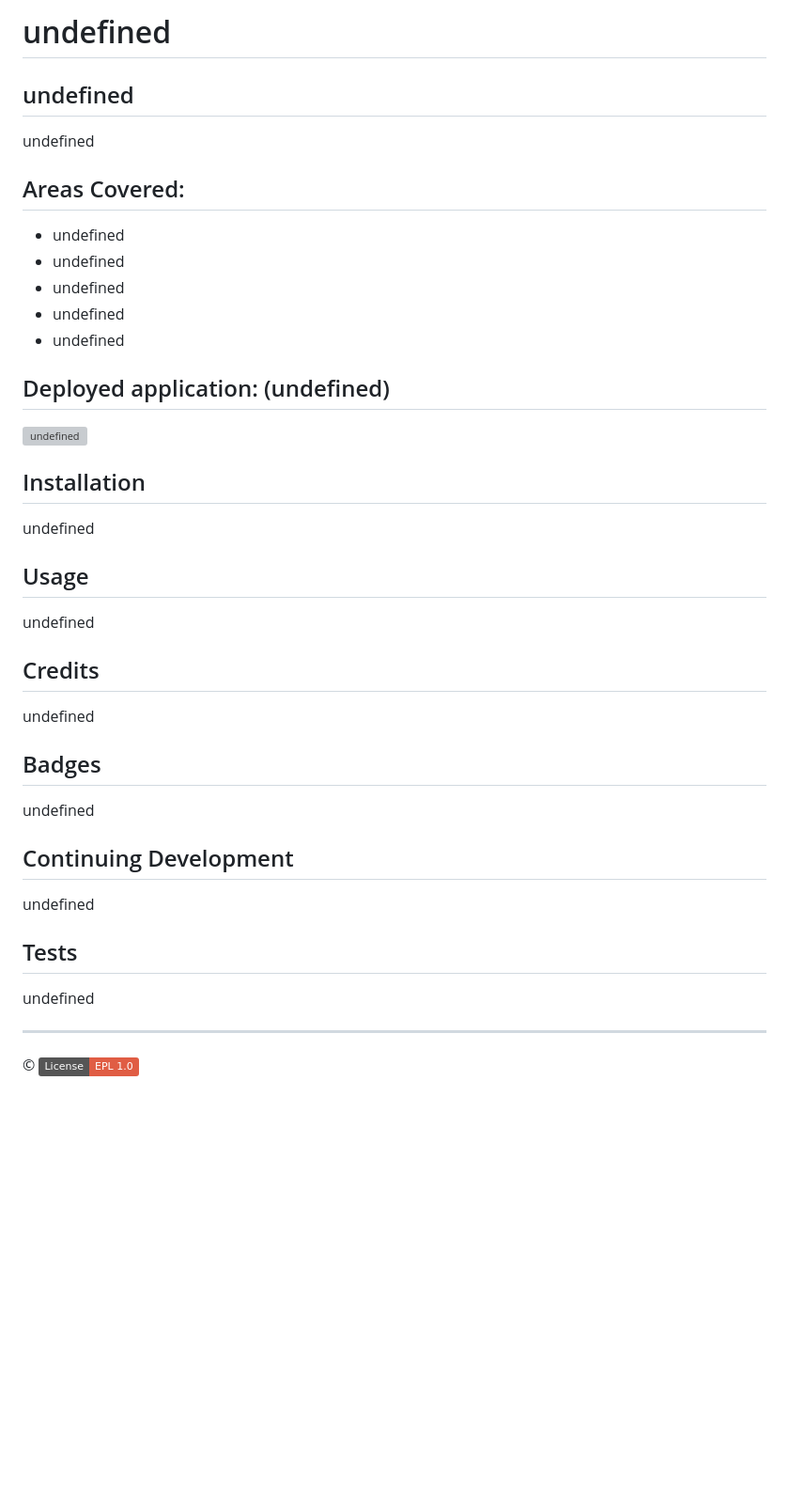
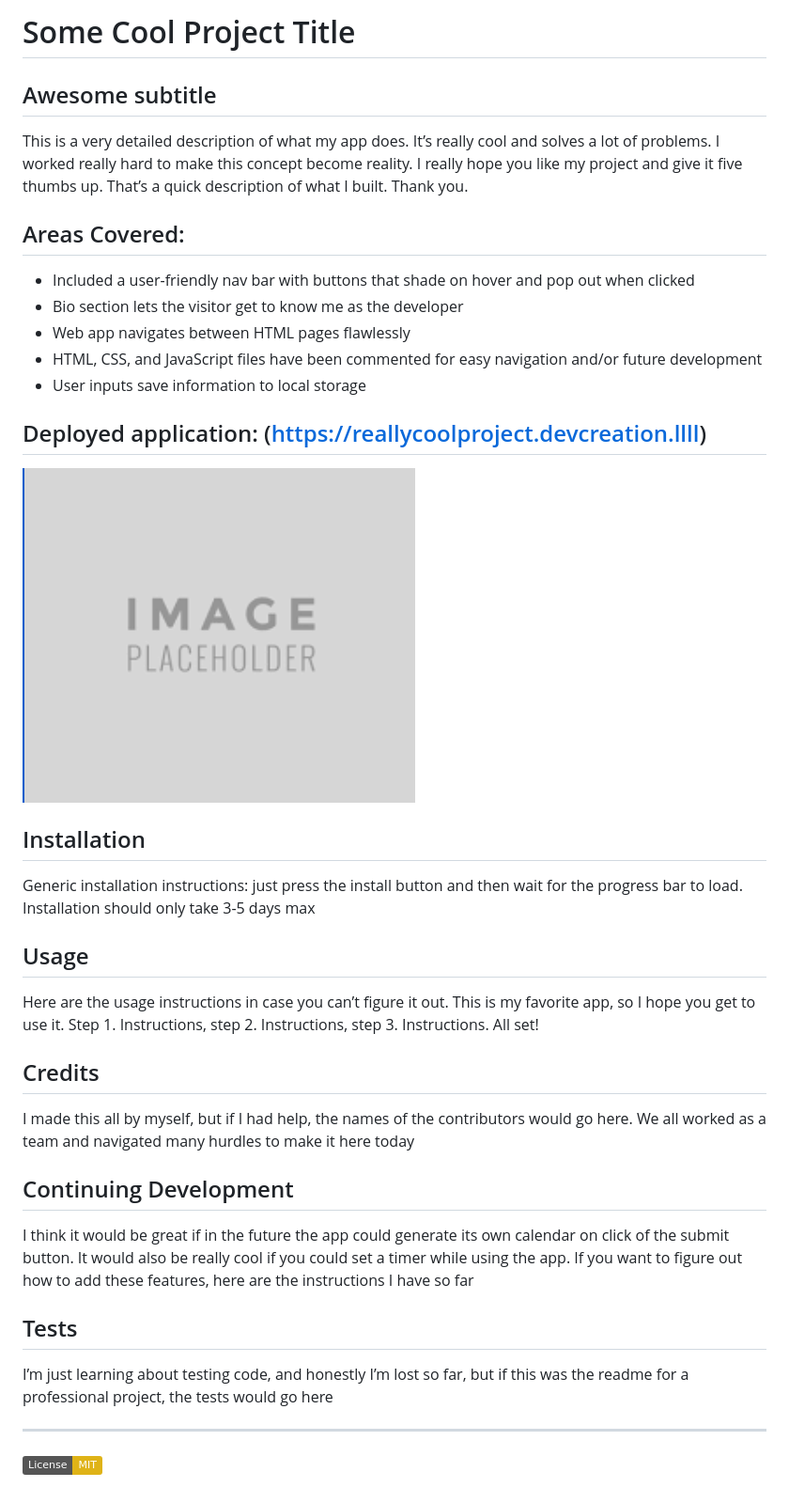
Before and after one commit to kentshaffer/readme-generator, a Markdown page: Develop/newREADME.md, the part around the change. Shown: that part at 94% size. GitHub-like rendering; badges without logos; blank space fills up the shorter version; grey boxes are pictures that could not be loaded.

```diff
--- a/Develop/newREADME.md
+++ b/Develop/newREADME.md
@@ -1,48 +1,44 @@
 
-# undefined
+# Some Cool Project Title
 
-## undefined
+## Awesome subtitle
 
-undefined
+This is a very detailed description of what my app does. It’s really cool and solves a lot of problems. I worked really hard to make this concept become reality. I really hope you like my project and give it five thumbs up. That’s a quick description of what I built. Thank you.
 
 ## Areas Covered:
 
-* undefined
-* undefined
-* undefined
-* undefined
-* undefined
+* Included a user-friendly nav bar with buttons that shade on hover and pop out when clicked
+* Bio section lets the visitor get to know me as the developer
+* Web app navigates between HTML pages flawlessly
+* HTML, CSS, and JavaScript files have been commented for easy navigation and/or future development
+* User inputs save information to local storage
 
-## Deployed application: (undefined)
+## Deployed application: (https://reallycoolproject.devcreation.llll)
 
 
 
-![undefined](undefined)
+![Description of image for accessibility or if image doesn’t load for some reason](/Develop/demo-image.png)
 
 ## Installation
 
-undefined
+Generic installation instructions: just press the install button and then wait for the progress bar to load. Installation should only take 3-5 days max
 
 ## Usage
 
-undefined
+Here are the usage instructions in case you can’t figure it out. This is my favorite app, so I hope you get to use it. Step 1. Instructions, step 2. Instructions, step 3. Instructions. All set!
 
 ## Credits
 
-undefined
-
-## Badges
-
-undefined
+I made this all by myself, but if I had help, the names of the contributors would go here. We all worked as a team and navigated many hurdles to make it here today
 
 ## Continuing Development
 
-undefined
+I think it would be great if in the future the app could generate its own calendar on click of the submit button. It would also be really cool if you could set a timer while using the app. If you want to figure out how to add these features, here are the instructions I have so far
 
 ## Tests
 
-undefined
+I’m just learning about testing code, and honestly I’m lost so far, but if this was the readme for a professional project, the tests would go here
 
 ---
 
-© [![License](https://img.shields.io/badge/License-EPL_1.0-red.svg)](https://opensource.org/licenses/EPL-1.0)
+[![License: MIT](https://img.shields.io/badge/License-MIT-yellow.svg)](https://opensource.org/licenses/MIT)
```
Also changed, not shown: README.md (+2 -2 lines), Develop/readme-generator-screenshot.png (deleted), Develop/readme_screenshot.png (added), 2 other files.
